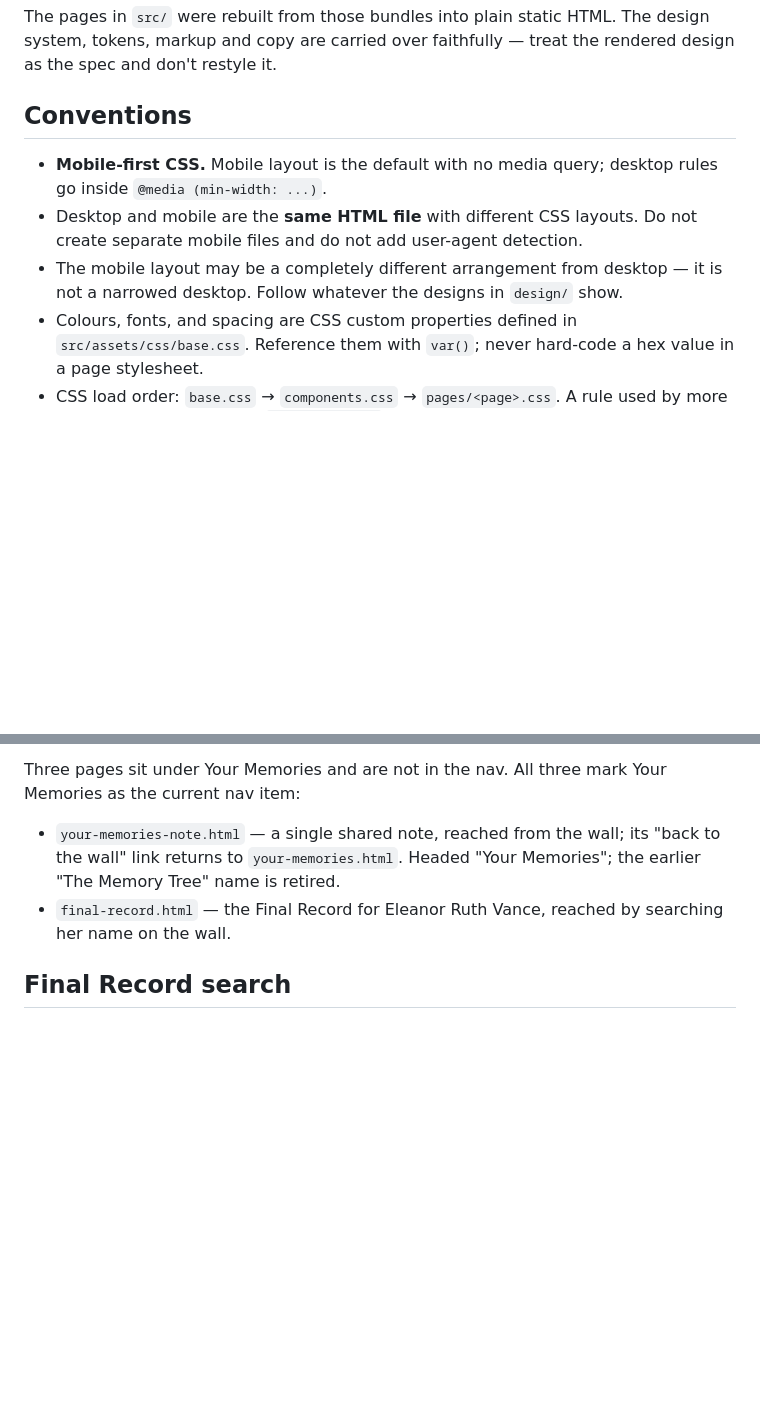
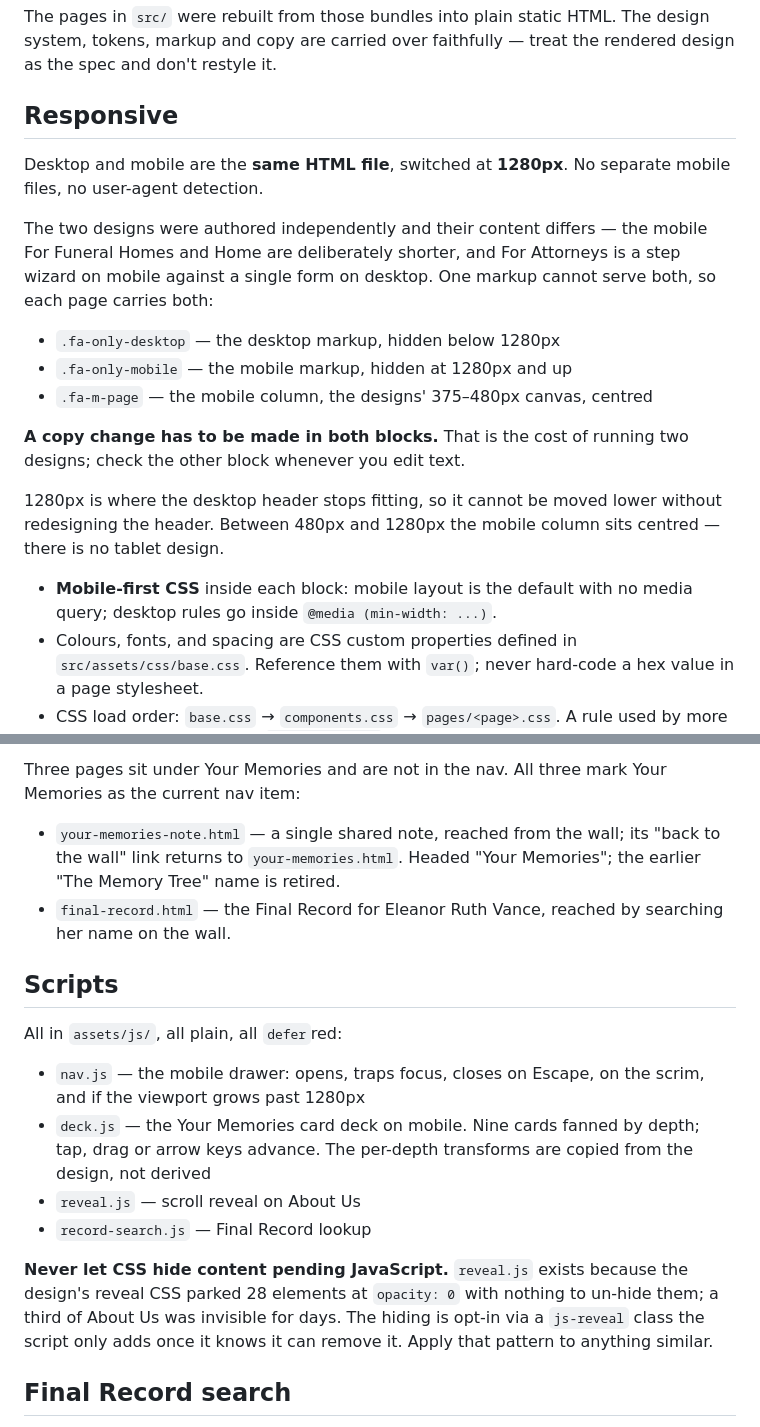
Before and after one commit to Lexmatic-dev/final-affairs, a Markdown page: CLAUDE.md, 2 parts joined by grey strips. GitHub-like rendering; blank space fills up the shorter version.

Commit message:
Document the responsive architecture
Records the 1280px switch, the dual-markup approach and why content edits
have to be made twice, the four scripts, and the rule that CSS must never
hide content pending JavaScript.

Co-Authored-By: Claude Opus 5 <noreply@anthropic.com>
Claude-Session: https://claude.ai/code/session_01PQqLd55Cc4riqwxMCniyFA

```diff
--- a/CLAUDE.md
+++ b/CLAUDE.md
@@ -24,14 +24,29 @@ The pages in `src/` were rebuilt from those bundles into plain static HTML.
 The design system, tokens, markup and copy are carried over faithfully — treat
 the rendered design as the spec and don't restyle it.
 
-## Conventions
+## Responsive
 
-- **Mobile-first CSS.** Mobile layout is the default with no media query;
-  desktop rules go inside `@media (min-width: ...)`.
-- Desktop and mobile are the **same HTML file** with different CSS layouts. Do
-  not create separate mobile files and do not add user-agent detection.
-- The mobile layout may be a completely different arrangement from desktop —
-  it is not a narrowed desktop. Follow whatever the designs in `design/` show.
+Desktop and mobile are the **same HTML file**, switched at **1280px**. No
+separate mobile files, no user-agent detection.
+
+The two designs were authored independently and their content differs — the
+mobile For Funeral Homes and Home are deliberately shorter, and For Attorneys
+is a step wizard on mobile against a single form on desktop. One markup cannot
+serve both, so each page carries both:
+
+- `.fa-only-desktop` — the desktop markup, hidden below 1280px
+- `.fa-only-mobile` — the mobile markup, hidden at 1280px and up
+- `.fa-m-page` — the mobile column, the designs' 375–480px canvas, centred
+
+**A copy change has to be made in both blocks.** That is the cost of running
+two designs; check the other block whenever you edit text.
+
+1280px is where the desktop header stops fitting, so it cannot be moved lower
+without redesigning the header. Between 480px and 1280px the mobile column
+sits centred — there is no tablet design.
+
+- **Mobile-first CSS** inside each block: mobile layout is the default with no
+  media query; desktop rules go inside `@media (min-width: ...)`.
 - Colours, fonts, and spacing are CSS custom properties defined in
   `src/assets/css/base.css`. Reference them with `var()`; never hard-code a hex
   value in a page stylesheet.
@@ -96,6 +111,24 @@ Your Memories as the current nav item:
 - `final-record.html` — the Final Record for Eleanor Ruth Vance, reached by
   searching her name on the wall.
 
+## Scripts
+
+All in `assets/js/`, all plain, all `defer`red:
+
+- `nav.js` — the mobile drawer: opens, traps focus, closes on Escape, on the
+  scrim, and if the viewport grows past 1280px
+- `deck.js` — the Your Memories card deck on mobile. Nine cards fanned by
+  depth; tap, drag or arrow keys advance. The per-depth transforms are copied
+  from the design, not derived
+- `reveal.js` — scroll reveal on About Us
+- `record-search.js` — Final Record lookup
+
+**Never let CSS hide content pending JavaScript.** `reveal.js` exists because
+the design's reveal CSS parked 28 elements at `opacity: 0` with nothing to
+un-hide them; a third of About Us was invisible for days. The hiding is opt-in
+via a `js-reveal` class the script only adds once it knows it can remove it.
+Apply that pattern to anything similar.
+
 ## Final Record search
 
 `your-memories.html` has no search backend. `assets/js/record-search.js`
```
Also changed, not shown: README.md (+4 -2 lines).
